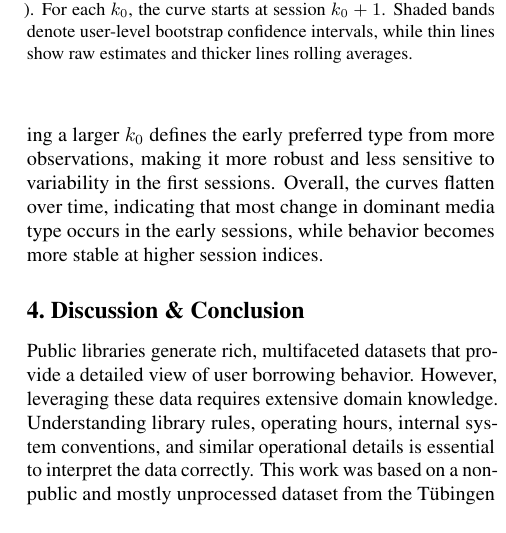
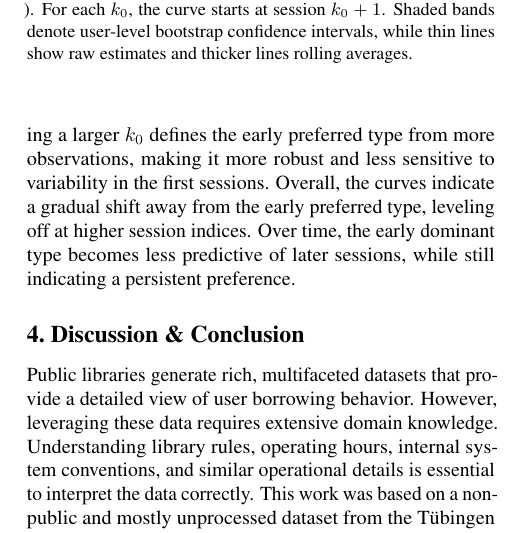
Before and after one commit to RobinAllgeier/Data_Literacy, a LaTeX paper (doc/report/report_template.tex, which reads doc/report/sections/results.tex): part of one column of page 4 of 5, cut so that both start at the same text. Compiled offline with pdfLaTeX.

Commit message:
improve wording

```diff
--- a/doc/report/sections/results.tex
+++ b/doc/report/sections/results.tex
@@ -106,5 +106,5 @@ By session 25, this value drops to roughly 50\%, a decrease of about 14 percenta
 For $k_0=10$, the decrease is about 7 percentage points, and the curve remains close to 60\% in later sessions.
 This is consistent with the fact that choosing a larger $k_0$ defines the early preferred type from more observations, making it more robust and less sensitive
 to variability in the first sessions.
-Overall, the curves flatten over time, indicating that most change in dominant media type occurs in the early sessions,
-while behavior becomes more stable at higher session indices.
+Overall, the curves indicate a gradual shift away from the early preferred type, leveling off at higher session indices.
+Over time, the early dominant type becomes less predictive of later sessions, while still indicating a persistent preference.
```
